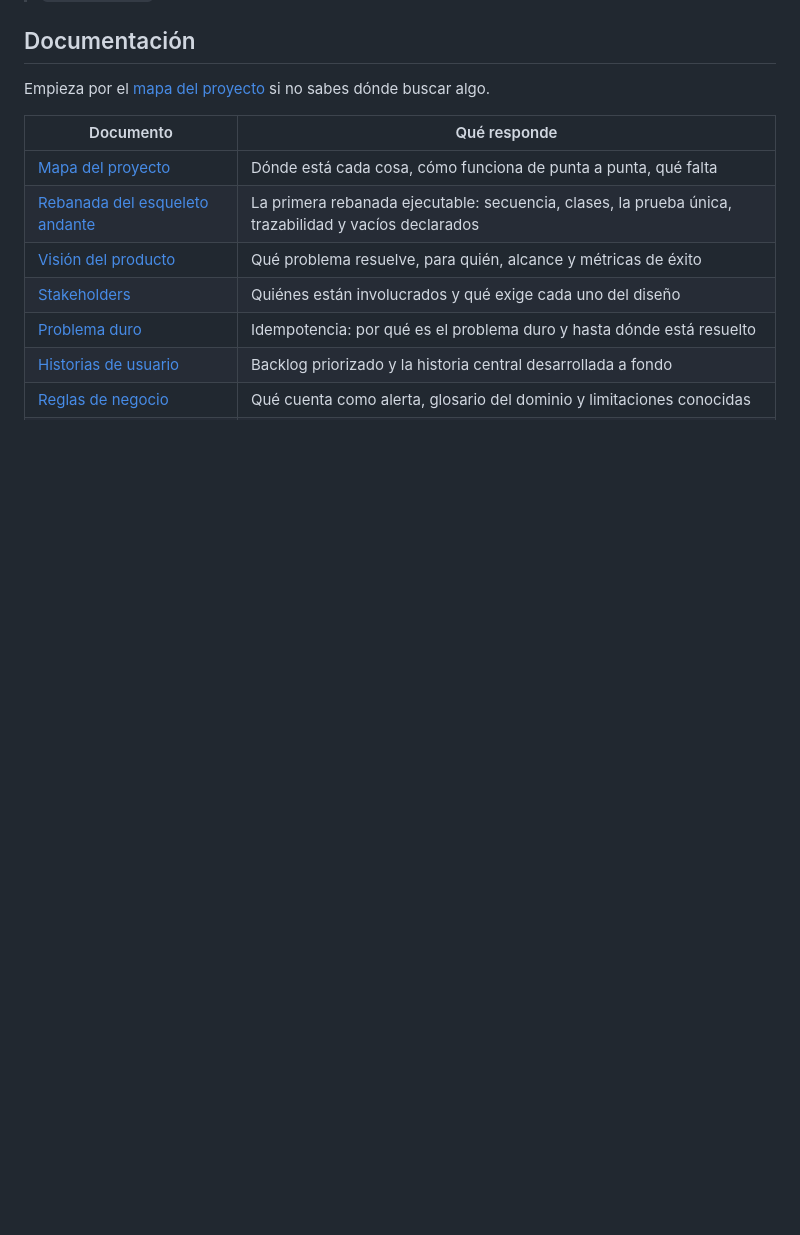
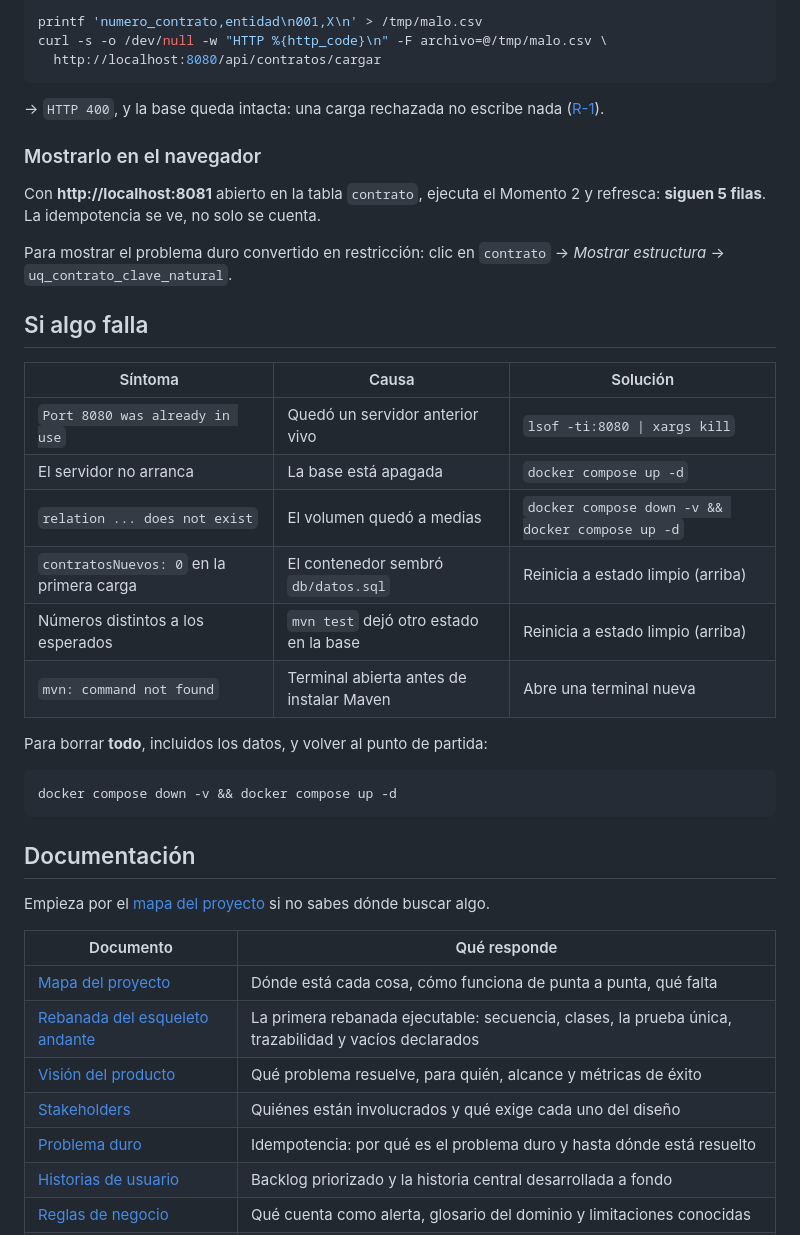
Before and after one commit to juanpabloow/proyecto_g, a Markdown page: README.md, the part around one of its changes. Rendered like a GitHub page; blank space fills up the shorter version.

````diff
--- a/README.md
+++ b/README.md
@@ -89,3 +155,37 @@ En `filasDescartadas` viene cada fila que no se cargó y por qué.
+```bash
+printf 'numero_contrato,entidad\n001,X\n' > /tmp/malo.csv
+curl -s -o /dev/null -w "HTTP %{http_code}\n" -F archivo=@/tmp/malo.csv \
+  http://localhost:8080/api/contratos/cargar
+```
+
+→ `HTTP 400`, y la base queda intacta: una carga rechazada no escribe
+nada ([R-1](docs/reglas-de-negocio.md)).
+
+### Mostrarlo en el navegador
+
+Con **http://localhost:8081** abierto en la tabla `contrato`, ejecuta el
+Momento 2 y refresca: **siguen 5 filas**. La idempotencia se ve, no solo
+se cuenta.
+
+Para mostrar el problema duro convertido en restricción: clic en
+`contrato` → *Mostrar estructura* → `uq_contrato_clave_natural`.
+
+## Si algo falla
+
+| Síntoma | Causa | Solución |
+|---|---|---|
+| `Port 8080 was already in use` | Quedó un servidor anterior vivo | `lsof -ti:8080 \| xargs kill` |
+| El servidor no arranca | La base está apagada | `docker compose up -d` |
+| `relation ... does not exist` | El volumen quedó a medias | `docker compose down -v && docker compose up -d` |
+| `contratosNuevos: 0` en la primera carga | El contenedor sembró `db/datos.sql` | Reinicia a estado limpio (arriba) |
+| Números distintos a los esperados | `mvn test` dejó otro estado en la base | Reinicia a estado limpio (arriba) |
+| `mvn: command not found` | Terminal abierta antes de instalar Maven | Abre una terminal nueva |
+
+Para borrar **todo**, incluidos los datos, y volver al punto de partida:
+
+```bash
+docker compose down -v && docker compose up -d
+```
 
 ## Documentación
 
````
Also changed, not shown: other parts of README.md (+85 -19 lines).
